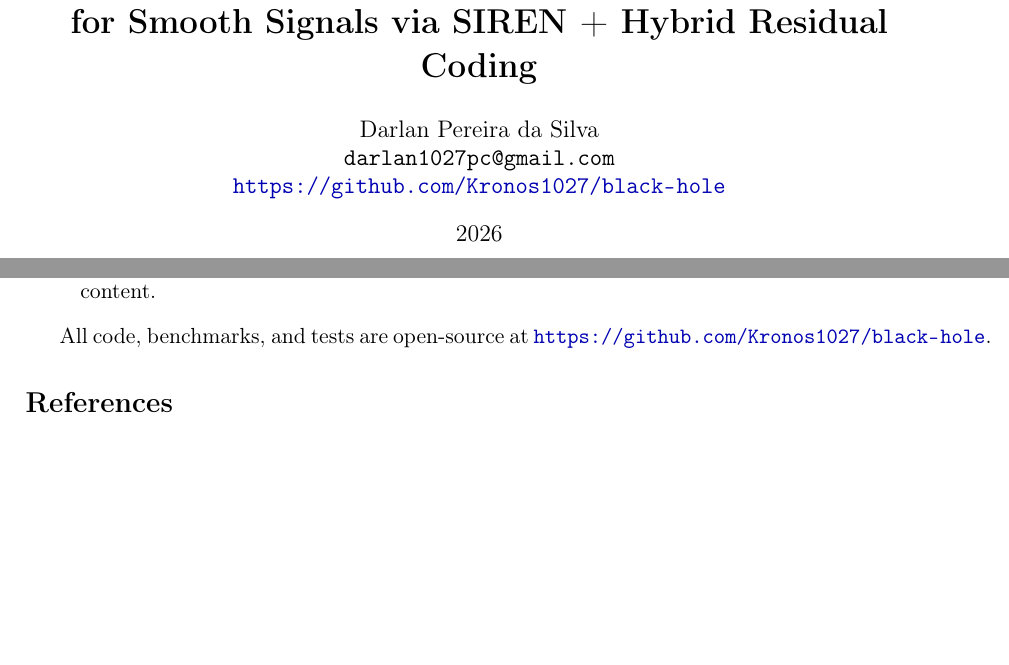
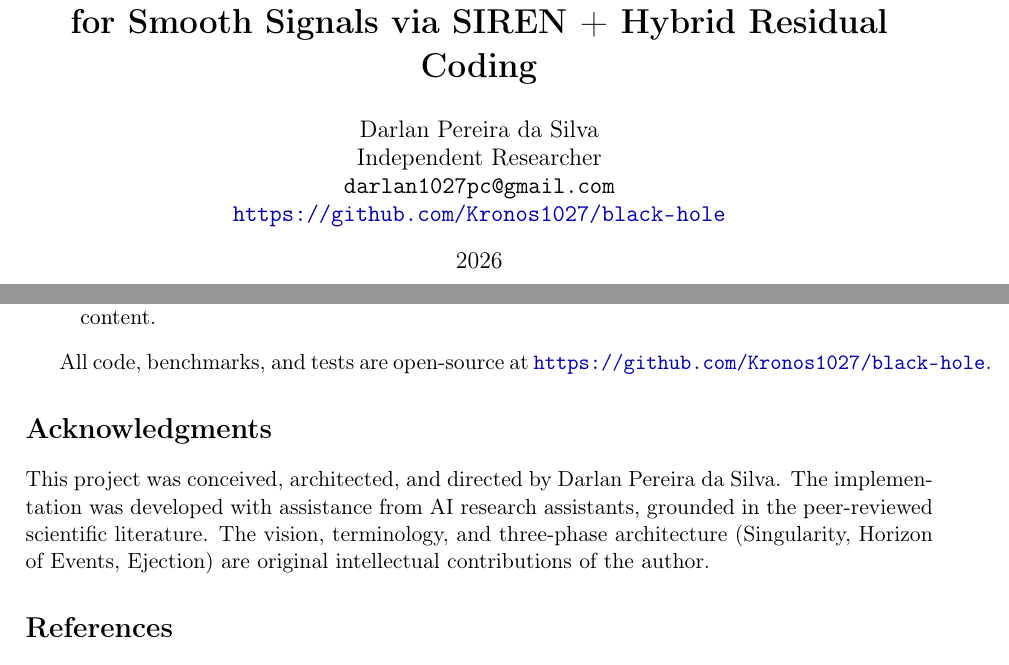
Before and after one commit to Kronos1027/black-hole, a LaTeX paper (paper/paper.tex): two parts of pages 1 and 6 of 6, joined at a grey line, cut so that both start at the same text, the shorter picture padded with empty space. Compiled offline with pdfLaTeX.

Commit message:
paper: add Independent Researcher affiliation + Acknowledgments + PDF
- Updated author to 'Independent Researcher' (no institutional affiliation)
- Added Acknowledgments section: project conceived, architected, and
  directed by Darlan Pereira da Silva, implementation with AI assistance
- Compiled PDF (68.98 KiB) included in paper/paper.pdf
- Ready for download or Overleaf/arxiv submission

```diff
--- a/paper/paper.tex
+++ b/paper/paper.tex
@@ -38,6 +38,7 @@ for Smooth Signals via SIREN + Hybrid Residual Coding}}
 
 \author{
     Darlan Pereira da Silva\\
+    Independent Researcher\\
     \texttt{darlan1027pc@gmail.com}\\
     \url{https://github.com/Kronos1027/black-hole}
 }
@@ -285,6 +286,12 @@ For multi-image corpora, a hypernetwork meta-learning mode amortizes shared weig
 All code, benchmarks, and tests are open-source at \url{https://github.com/Kronos1027/black-hole}.
 
 % ============================================================
+\section*{Acknowledgments}
+% ============================================================
+
+This project was conceived, architected, and directed by Darlan Pereira da Silva. The implementation was developed with assistance from AI research assistants, grounded in the peer-reviewed scientific literature. The vision, terminology, and three-phase architecture (Singularity, Horizon of Events, Ejection) are original intellectual contributions of the author.
+
+% ============================================================
 \begin{thebibliography}{99}
 
 \bibitem{sitzmann2020siren}
```
Also changed, not shown: paper/paper.pdf (added).
